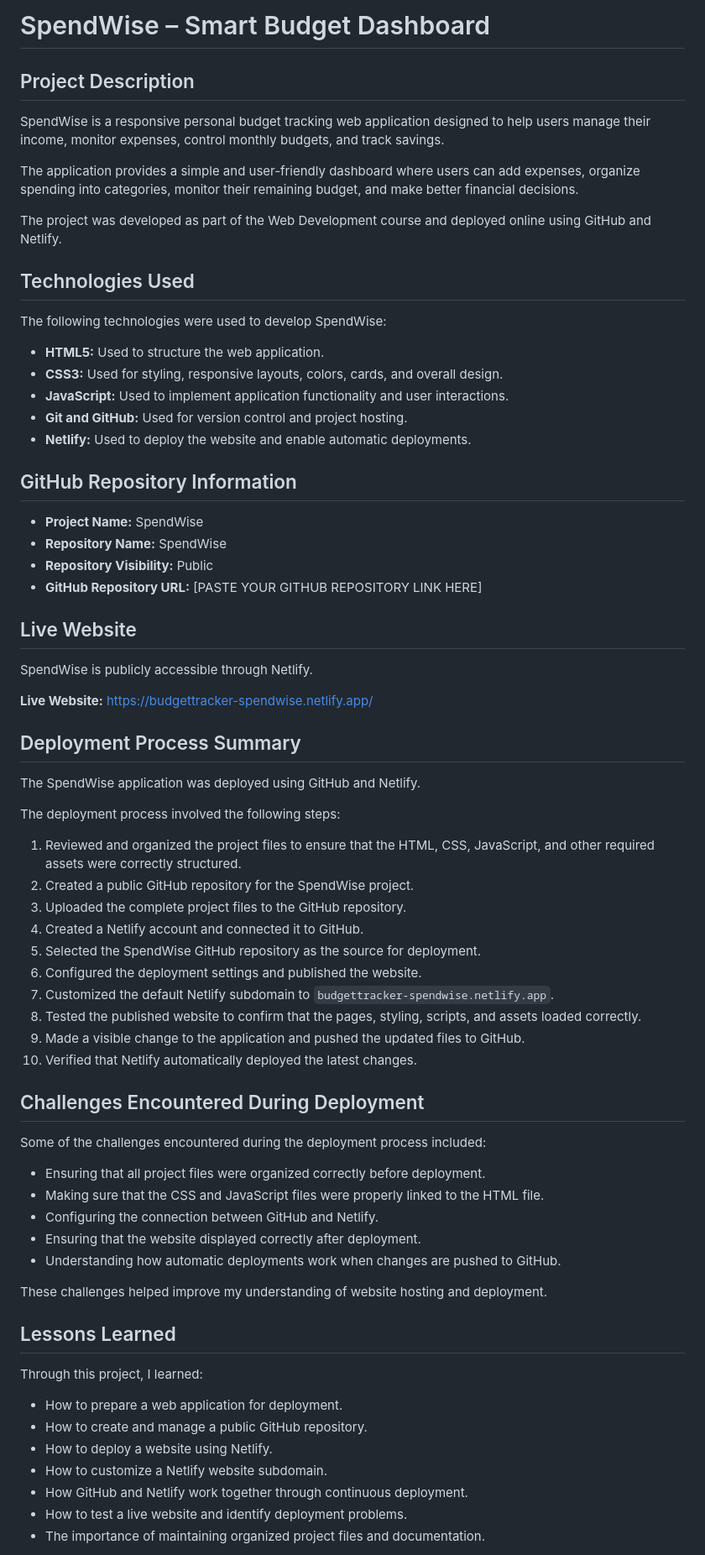
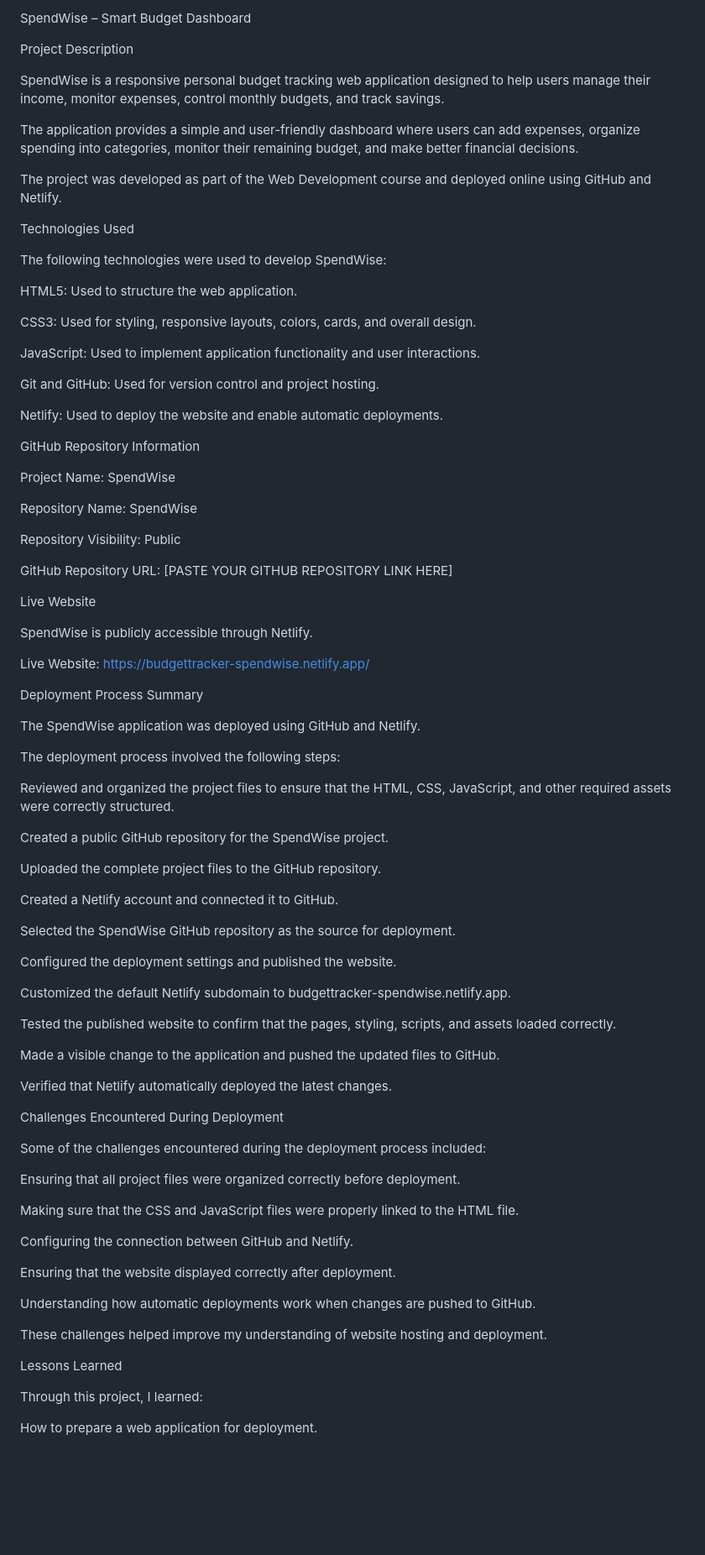
Before and after one commit to Biro-88/SpendWise, a Markdown page: README.md, the part around one of its changes. Shown at 84% size. Drawn GitHub-style; blank space fills up the shorter version.

```diff
--- a/README.md
+++ b/README.md
@@ -1,6 +1,6 @@
-# SpendWise – Smart Budget Dashboard
+SpendWise – Smart Budget Dashboard
 
-## Project Description
+Project Description
 
 SpendWise is a responsive personal budget tracking web application designed to help users manage their income, monitor expenses, control monthly budgets, and track savings.
 
@@ -8,67 +8,81 @@ The application provides a simple and user-friendly dashboard where users can ad
 
 The project was developed as part of the Web Development course and deployed online using GitHub and Netlify.
 
-## Technologies Used
+Technologies Used
 
 The following technologies were used to develop SpendWise:
 
-- **HTML5:** Used to structure the web application.
-- **CSS3:** Used for styling, responsive layouts, colors, cards, and overall design.
-- **JavaScript:** Used to implement application functionality and user interactions.
-- **Git and GitHub:** Used for version control and project hosting.
-- **Netlify:** Used to deploy the website and enable automatic deployments.
+HTML5: Used to structure the web application.
 
-## GitHub Repository Information
+CSS3: Used for styling, responsive layouts, colors, cards, and overall design.
 
-- **Project Name:** SpendWise
-- **Repository Name:** SpendWise
-- **Repository Visibility:** Public
-- **GitHub Repository URL:** [PASTE YOUR GITHUB REPOSITORY LINK HERE]
+JavaScript: Used to implement application functionality and user interactions.
 
-## Live Website
+Git and GitHub: Used for version control and project hosting.
+
+Netlify: Used to deploy the website and enable automatic deployments.
+
+GitHub Repository Information
+
+Project Name: SpendWise
+
+Repository Name: SpendWise
+
+Repository Visibility: Public
+
+GitHub Repository URL: [PASTE YOUR GITHUB REPOSITORY LINK HERE]
+
+Live Website
 
 SpendWise is publicly accessible through Netlify.
 
-**Live Website:** https://budgettracker-spendwise.netlify.app/
+Live Website: https://budgettracker-spendwise.netlify.app/
 
-## Deployment Process Summary
+Deployment Process Summary
 
 The SpendWise application was deployed using GitHub and Netlify.
 
 The deployment process involved the following steps:
 
-1. Reviewed and organized the project files to ensure that the HTML, CSS, JavaScript, and other required assets were correctly structured.
-2. Created a public GitHub repository for the SpendWise project.
-3. Uploaded the complete project files to the GitHub repository.
-4. Created a Netlify account and connected it to GitHub.
-5. Selected the SpendWise GitHub repository as the source for deployment.
-6. Configured the deployment settings and published the website.
-7. Customized the default Netlify subdomain to `budgettracker-spendwise.netlify.app`.
-8. Tested the published website to confirm that the pages, styling, scripts, and assets loaded correctly.
-9. Made a visible change to the application and pushed the updated files to GitHub.
-10. Verified that Netlify automatically deployed the latest changes.
+Reviewed and organized the project files to ensure that the HTML, CSS, JavaScript, and other required assets were correctly structured.
 
-## Challenges Encountered During Deployment
+Created a public GitHub repository for the SpendWise project.
+
+Uploaded the complete project files to the GitHub repository.
+
+Created a Netlify account and connected it to GitHub.
+
+Selected the SpendWise GitHub repository as the source for deployment.
+
+Configured the deployment settings and published the website.
+
+Customized the default Netlify subdomain to budgettracker-spendwise.netlify.app.
+
+Tested the published website to confirm that the pages, styling, scripts, and assets loaded correctly.
+
+Made a visible change to the application and pushed the updated files to GitHub.
+
+Verified that Netlify automatically deployed the latest changes.
+
+Challenges Encountered During Deployment
 
 Some of the challenges encountered during the deployment process included:
 
-- Ensuring that all project files were organized correctly before deployment.
-- Making sure that the CSS and JavaScript files were properly linked to the HTML file.
-- Configuring the connection between GitHub and Netlify.
-- Ensuring that the website displayed correctly after deployment.
-- Understanding how automatic deployments work when changes are pushed to GitHub.
+Ensuring that all project files were organized correctly before deployment.
+
+Making sure that the CSS and JavaScript files were properly linked to the HTML file.
+
+Configuring the connection between GitHub and Netlify.
+
+Ensuring that the website displayed correctly after deployment.
+
+Understanding how automatic deployments work when changes are pushed to GitHub.
 
 These challenges helped improve my understanding of website hosting and deployment.
 
-## Lessons Learned
+Lessons Learned
 
 Through this project, I learned:
 
-- How to prepare a web application for deployment.
-- How to create and manage a public GitHub repository.
-- How to deploy a website using Netlify.
-- How to customize a Netlify website subdomain.
-- How GitHub and Netlify work together through continuous deployment.
-- How to test a live website and identify deployment problems.
-- The importance of maintaining organized project files and documentation.
+How to prepare a web application for deployment.
 
```
Also changed, not shown: other parts of README.md (+15 -3 lines).
